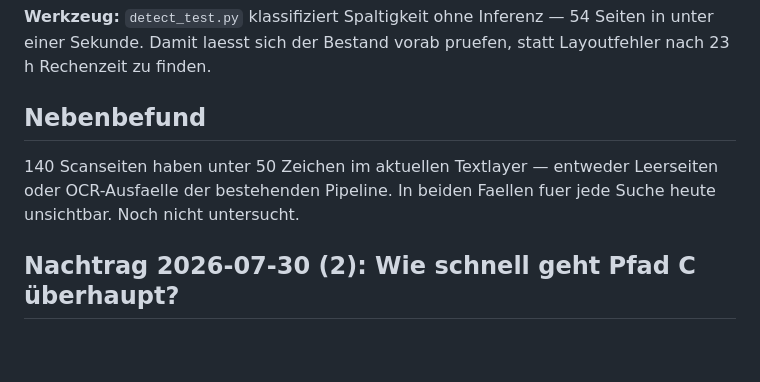
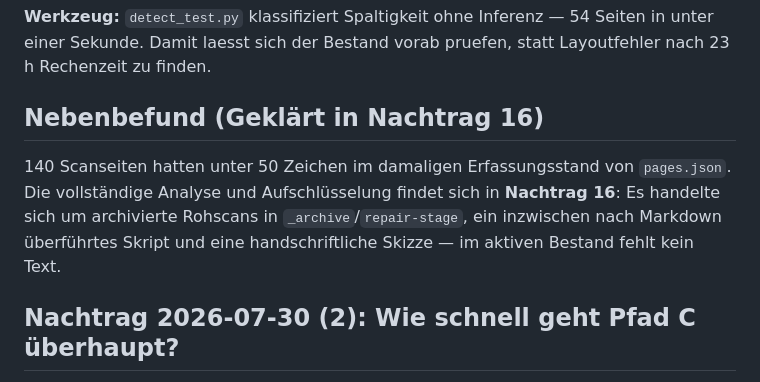
Before and after one commit to Constmax/obsidian-ocr-pipeline, a Markdown page: bench/ERGEBNIS.md, the part around one of its changes. Drawn GitHub-style; blank space fills up the shorter version.

Commit message:
docs(bench): clarify ~140 scan pages with low char count in textlayer (fixes #18)

```diff
--- a/bench/ERGEBNIS.md
+++ b/bench/ERGEBNIS.md
@@ -152,11 +152,12 @@ dem Vorabsatz — braucht Rahmenerkennung, nicht Schlagwortliste.
 54 Seiten in unter einer Sekunde. Damit laesst sich der Bestand vorab pruefen,
 statt Layoutfehler nach 23 h Rechenzeit zu finden.
 
-## Nebenbefund
-
-140 Scanseiten haben unter 50 Zeichen im aktuellen Textlayer — entweder
-Leerseiten oder OCR-Ausfaelle der bestehenden Pipeline. In beiden Faellen fuer
-jede Suche heute unsichtbar. Noch nicht untersucht.
+## Nebenbefund (Geklärt in Nachtrag 16)
+
+140 Scanseiten hatten unter 50 Zeichen im damaligen Erfassungsstand von `pages.json`.
+Die vollständige Analyse und Aufschlüsselung findet sich in **Nachtrag 16**: Es handelte
+sich um archivierte Rohscans in `_archive`/`repair-stage`, ein inzwischen nach Markdown
+überführtes Skript und eine handschriftliche Skizze — im aktiven Bestand fehlt kein Text.
 
 ## Nachtrag 2026-07-30 (2): Wie schnell geht Pfad C überhaupt?
 
```
Also changed, not shown: other parts of bench/ERGEBNIS.md (+30 -0 lines), docs/plugin-roadmap.md (+1 -1 lines).
